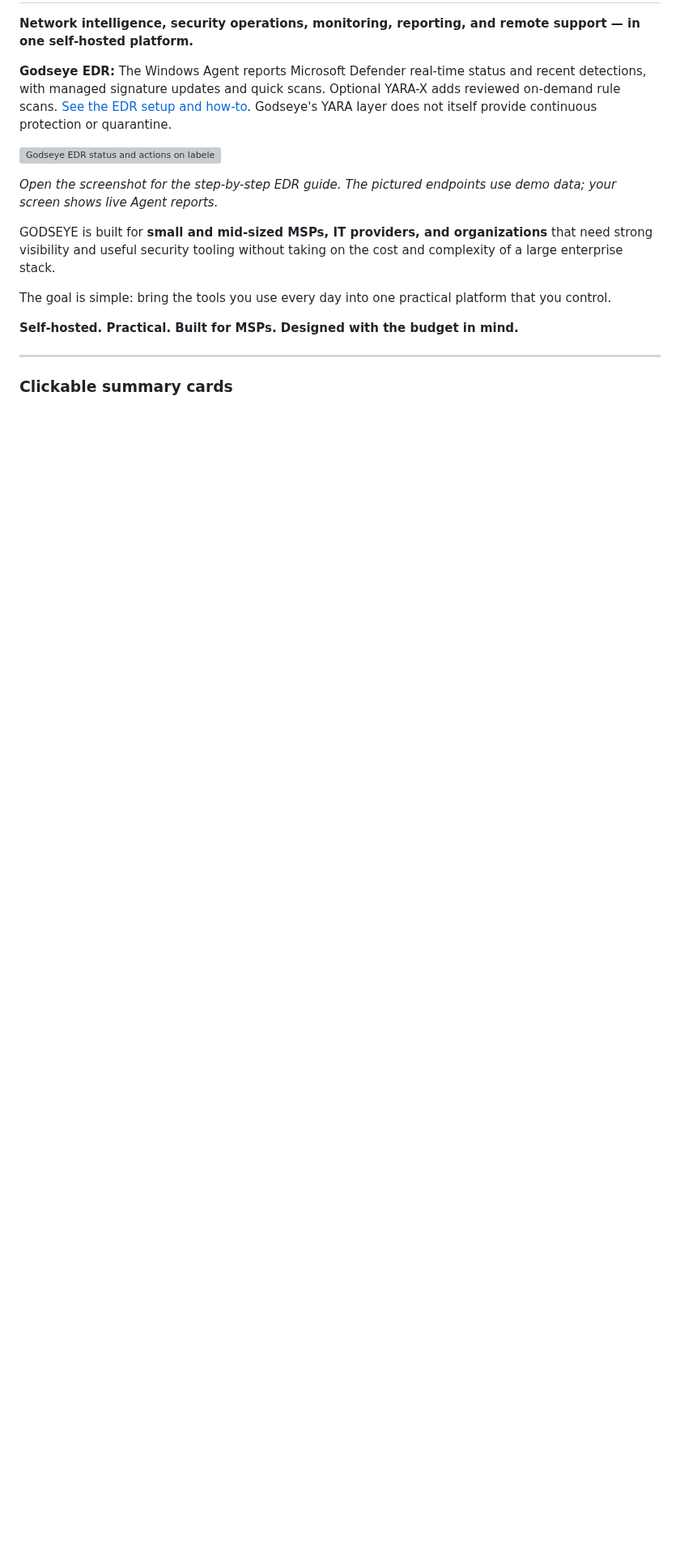
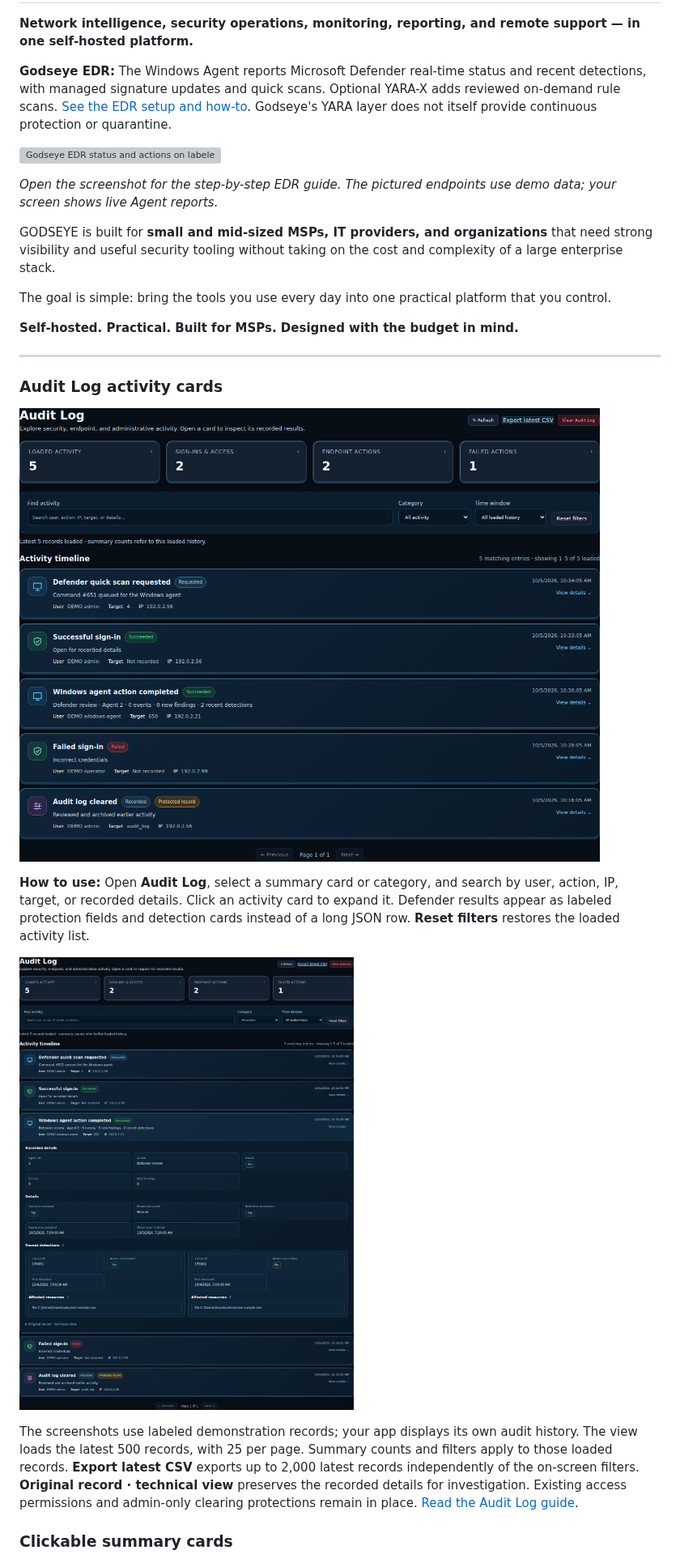
Before and after one commit to msapgroup/Godseye, a Markdown page: README.md, the part around the change. Shown at 81% size. Rendered like a GitHub page; pictures changed too: docs/screenshots/v431-audit-activity-guide.png (added), docs/screenshots/v431-audit-defender-details.png (added); blank space fills up the shorter version; grey boxes are pictures that could not be loaded.

Commit message:
Make Audit Log a searchable activity-card GUI with readable agent results

```diff
--- a/README.md
+++ b/README.md
@@ -16,6 +16,16 @@ The goal is simple: bring the tools you use every day into one practical platfor
 
 ---
 
+
+### Audit Log activity cards
+
+![Audit activity cards with search and clickable category summaries](docs/screenshots/v431-audit-activity-guide.png)
+
+**How to use:** Open **Audit Log**, select a summary card or category, and search by user, action, IP, target, or recorded details. Click an activity card to expand it. Defender results appear as labeled protection fields and detection cards instead of a long JSON row. **Reset filters** restores the loaded activity list.
+
+![Expanded Windows Agent audit entry with readable Defender results](docs/screenshots/v431-audit-defender-details.png)
+
+The screenshots use labeled demonstration records; your app displays its own audit history. The view loads the latest 500 records, with 25 per page. Summary counts and filters apply to those loaded records. **Export latest CSV** exports up to 2,000 latest records independently of the on-screen filters. **Original record · technical view** preserves the recorded details for investigation. Existing access permissions and admin-only clearing protections remain in place. [Read the Audit Log guide](docs/AUDIT_LOG.md).
 
 ### Clickable summary cards
 
```
Also changed, not shown: docs/AUDIT_LOG.md (added, +30 -0 lines), 5 other files.
